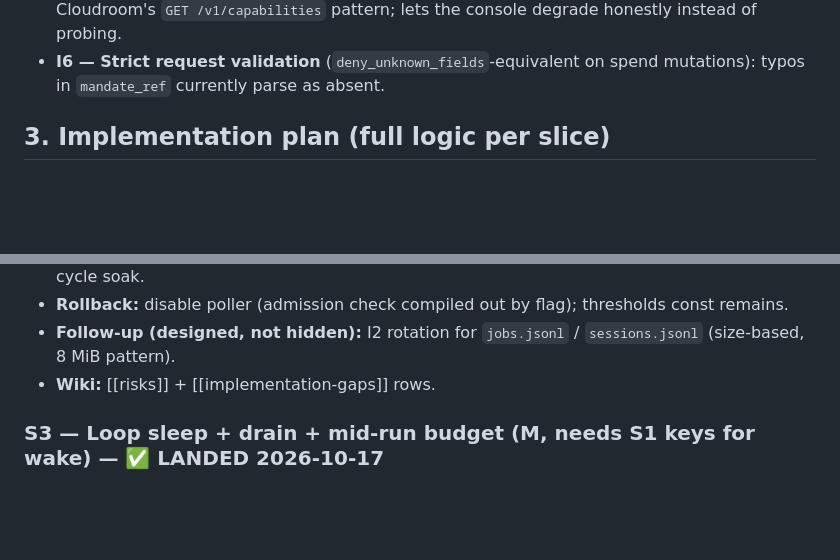
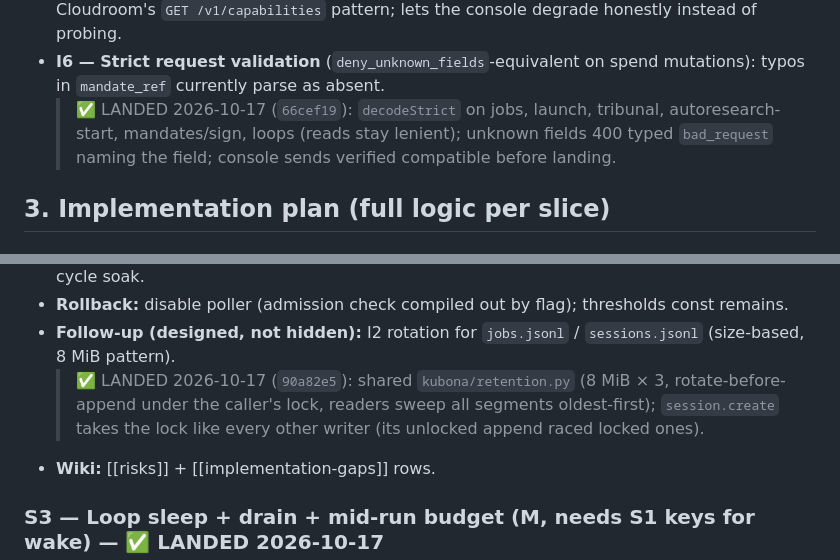
Before and after one commit to mainza-ai/kubona, a Markdown page: wiki/concepts/cloudroom-adoption-plan.md, 2 parts joined by grey strips. Rendered like a GitHub page; blank space fills up the shorter version.

Commit message:
docs(wiki): X402/I2/I6 residual records

```diff
--- a/wiki/concepts/cloudroom-adoption-plan.md
+++ b/wiki/concepts/cloudroom-adoption-plan.md
@@ -97,6 +97,10 @@ status: candidate
   lets the console degrade honestly instead of probing.
 - **I6 — Strict request validation** (`deny_unknown_fields`-equivalent on
   spend mutations): typos in `mandate_ref` currently parse as absent.
+  > ✅ LANDED 2026-10-17 (`66cef19`): `decodeStrict` on jobs, launch,
+  > tribunal, autoresearch-start, mandates/sign, loops (reads stay
+  > lenient); unknown fields 400 typed `bad_request` naming the field;
+  > console sends verified compatible before landing.
 
 ## 3. Implementation plan (full logic per slice)
 
@@ -192,6 +196,10 @@ status: candidate
   thresholds const remains.
 - **Follow-up (designed, not hidden):** I2 rotation for `jobs.jsonl` /
   `sessions.jsonl` (size-based, 8 MiB pattern).
+  > ✅ LANDED 2026-10-17 (`90a82e5`): shared `kubona/retention.py`
+  > (8 MiB × 3, rotate-before-append under the caller's lock, readers
+  > sweep all segments oldest-first); `session.create` takes the lock
+  > like every other writer (its unlocked append raced locked ones).
 - **Wiki:** [[risks]] + [[implementation-gaps]] rows.
 
 ### S3 — Loop sleep + drain + mid-run budget (M, needs S1 keys for wake) — ✅ LANDED 2026-10-17
```
Also changed, not shown: wiki/concepts/full-tree-roadmap.md (+8 -2 lines), wiki/log.md (+5 -0 lines).
